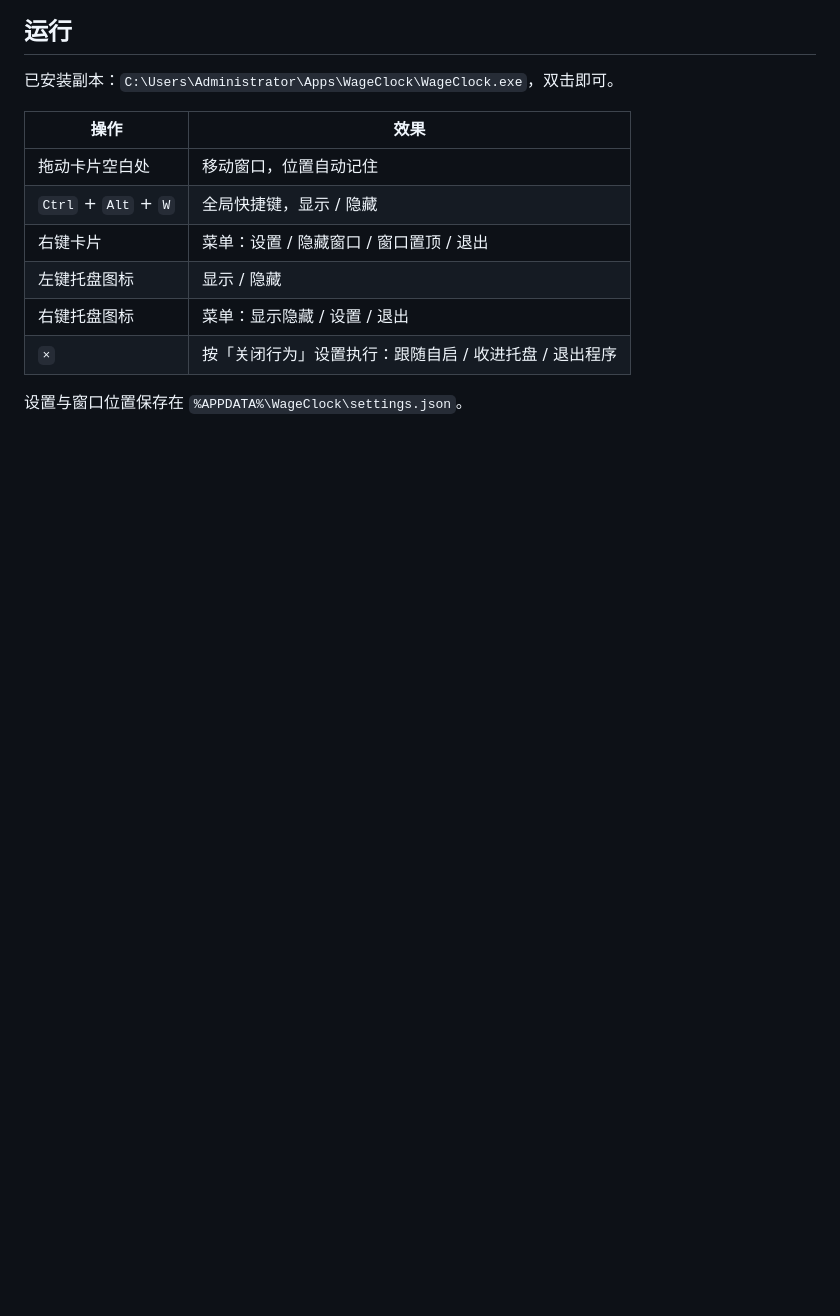
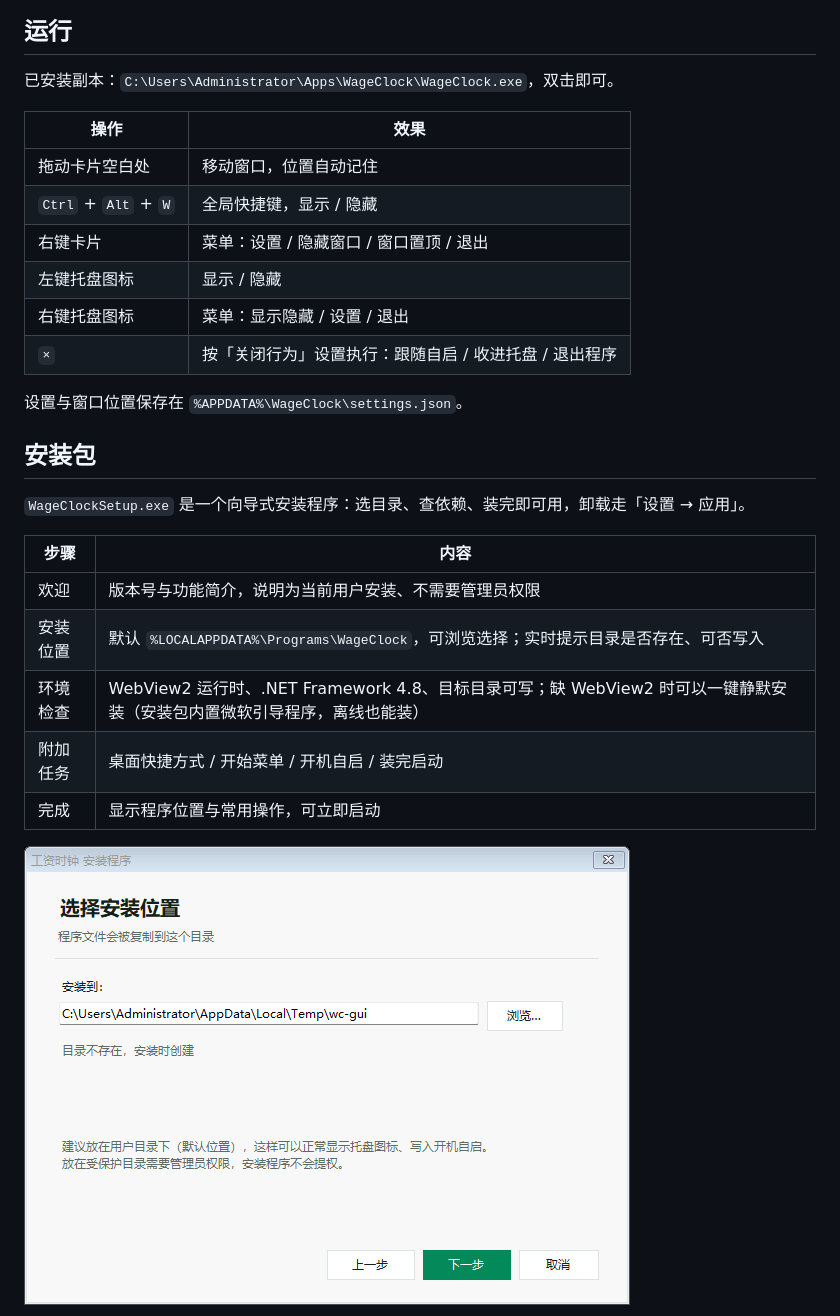
Before and after one commit to DHLlib/WageClock, a Markdown page: README.md, the part around one of its changes. GitHub-like rendering; pictures changed too: shots/installer-2-dir.png (added); blank space fills up the shorter version.

Commit message:
docs: 补充安装包说明与安装界面截图
README 增加「安装包」一节：安装流程、依赖检测、静默安装与卸载参数、
卸载默认保留设置；项目结构补 installer/ 与 build-installer.ps1，开发一节补打包命令。

```diff
--- a/README.md
+++ b/README.md
@@ -74,3 +74,17 @@
 
 设置与窗口位置保存在 `%APPDATA%\WageClock\settings.json`。
 
+## 安装包
+
+`WageClockSetup.exe` 是一个向导式安装程序：选目录、查依赖、装完即可用，卸载走「设置 → 应用」。
+
+| 步骤 | 内容 |
+| --- | --- |
+| 欢迎 | 版本号与功能简介，说明为当前用户安装、不需要管理员权限 |
+| 安装位置 | 默认 `%LOCALAPPDATA%\Programs\WageClock`，可浏览选择；实时提示目录是否存在、可否写入 |
+| 环境检查 | WebView2 运行时、.NET Framework 4.8、目标目录可写；缺 WebView2 时可以一键静默安装（安装包内置微软引导程序，离线也能装） |
+| 附加任务 | 桌面快捷方式 / 开始菜单 / 开机自启 / 装完启动 |
+| 完成 | 显示程序位置与常用操作，可立即启动 |
+
+![选择安装位置](shots/installer-2-dir.png)
+
```
Also changed, not shown: other parts of README.md (+20 -0 lines), shots/installer-1-welcome.png (added), shots/installer-3-check.png (added), shots/installer-4-tasks.png (added), shots/installer-5-done.png (added).
